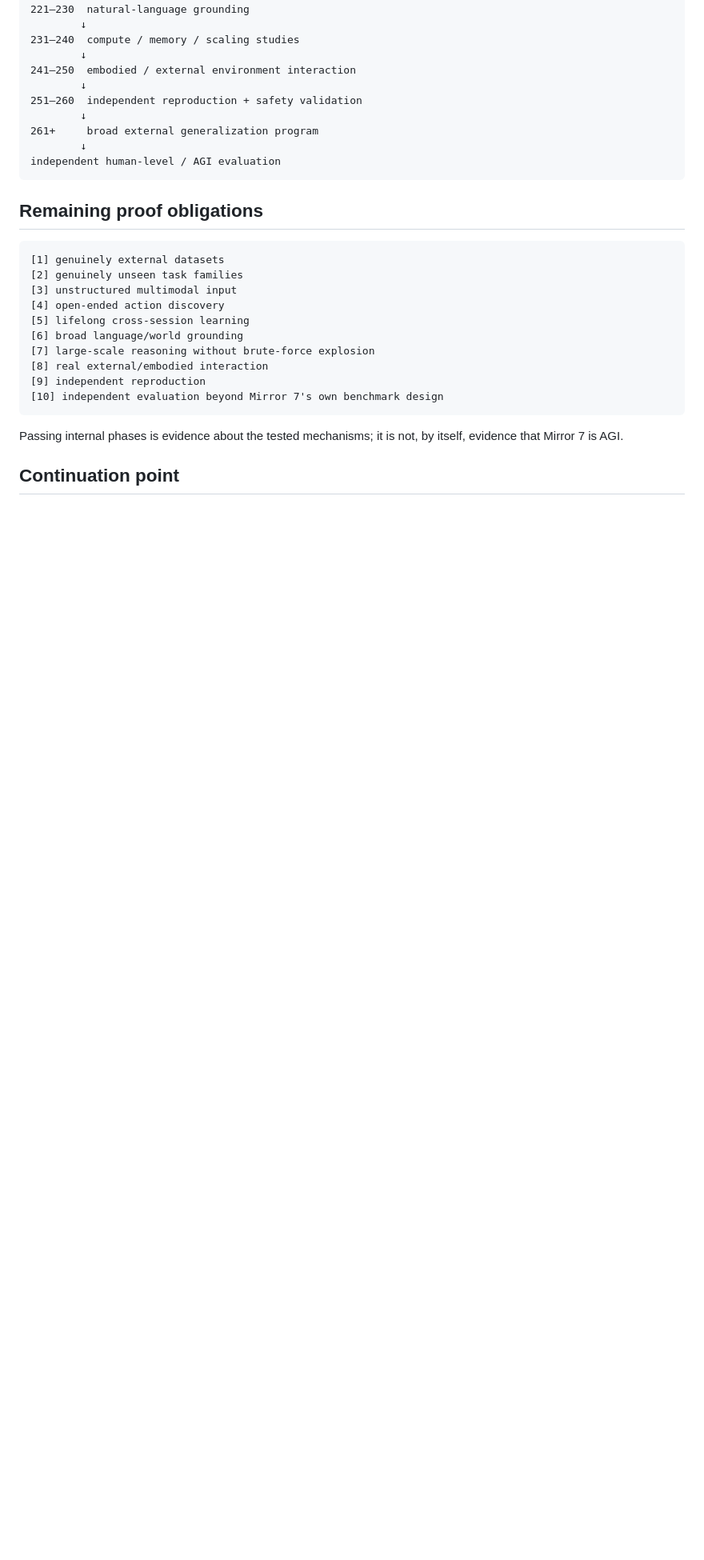
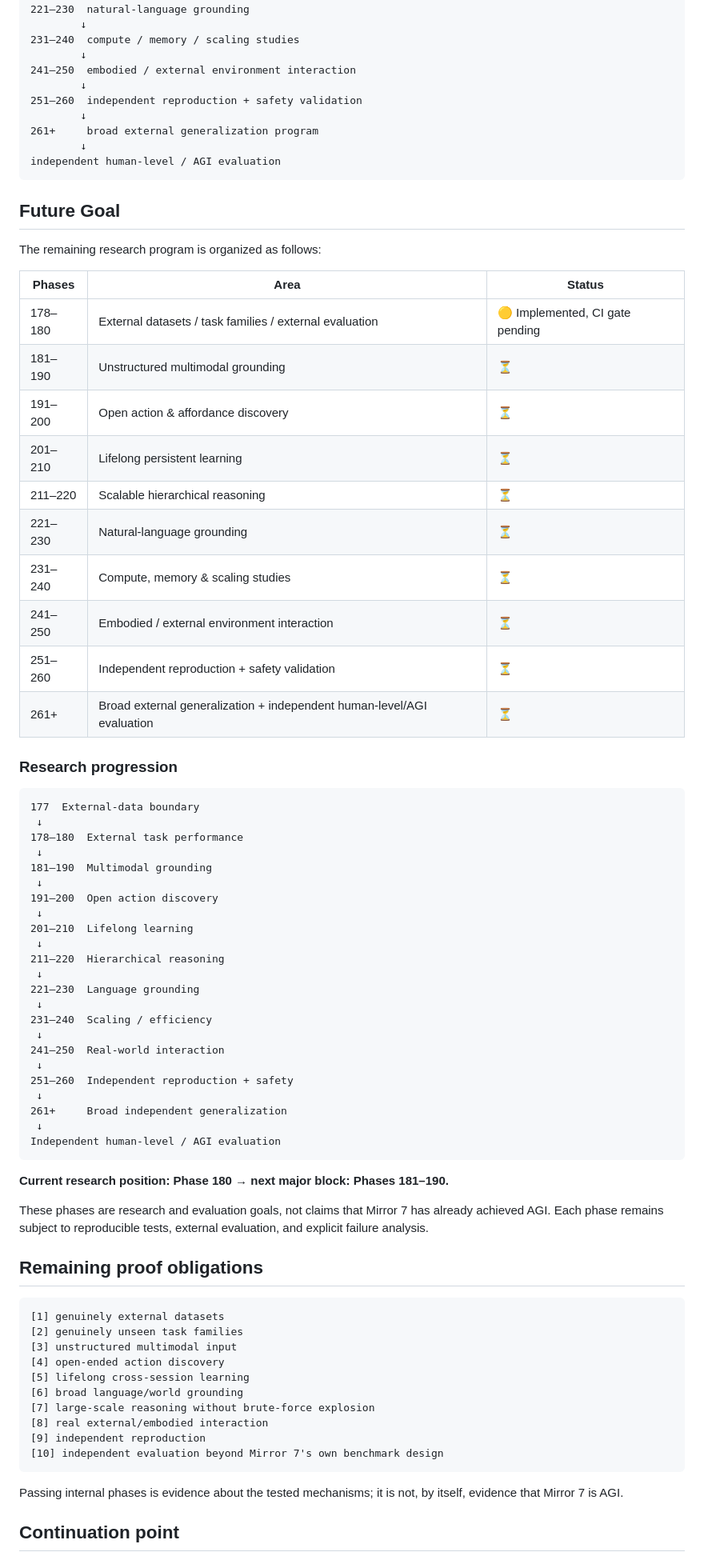
Before and after one commit to realahmad07/Mirror-7, a Markdown page: README.md, the part around the change. Shown at 80% size. Drawn GitHub-style; blank space fills up the shorter version.

Commit message:
Add Future Goal roadmap for remaining Mirror 7 phases

````diff
--- a/README.md
+++ b/README.md
@@ -1583,6 +1583,55 @@ Mirror 7
 independent human-level / AGI evaluation
 ```
 
+## Future Goal
+
+The remaining research program is organized as follows:
+
+| Phases | Area | Status |
+|---|---|---|
+| 178–180 | External datasets / task families / external evaluation | 🟡 Implemented, CI gate pending |
+| 181–190 | Unstructured multimodal grounding | ⏳ |
+| 191–200 | Open action & affordance discovery | ⏳ |
+| 201–210 | Lifelong persistent learning | ⏳ |
+| 211–220 | Scalable hierarchical reasoning | ⏳ |
+| 221–230 | Natural-language grounding | ⏳ |
+| 231–240 | Compute, memory & scaling studies | ⏳ |
+| 241–250 | Embodied / external environment interaction | ⏳ |
+| 251–260 | Independent reproduction + safety validation | ⏳ |
+| 261+ | Broad external generalization + independent human-level/AGI evaluation | ⏳ |
+
+### Research progression
+
+```
+177  External-data boundary
+ ↓
+178–180  External task performance
+ ↓
+181–190  Multimodal grounding
+ ↓
+191–200  Open action discovery
+ ↓
+201–210  Lifelong learning
+ ↓
+211–220  Hierarchical reasoning
+ ↓
+221–230  Language grounding
+ ↓
+231–240  Scaling / efficiency
+ ↓
+241–250  Real-world interaction
+ ↓
+251–260  Independent reproduction + safety
+ ↓
+261+     Broad independent generalization
+ ↓
+Independent human-level / AGI evaluation
+```
+
+**Current research position: Phase 180 → next major block: Phases 181–190.**
+
+These phases are research and evaluation goals, not claims that Mirror 7 has already achieved AGI. Each phase remains subject to reproducible tests, external evaluation, and explicit failure analysis.
+
 ## Remaining proof obligations
 
 ```text
````
